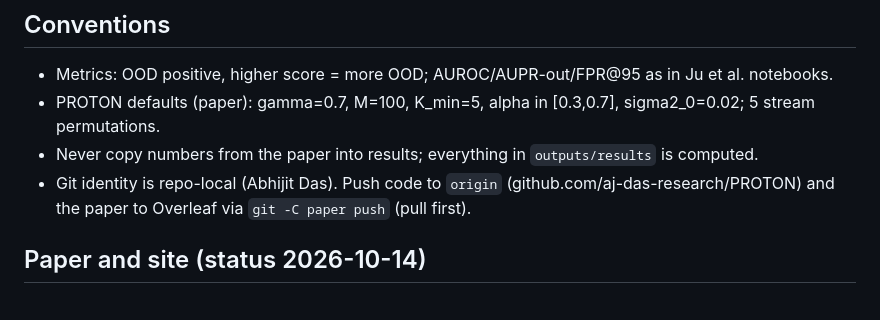
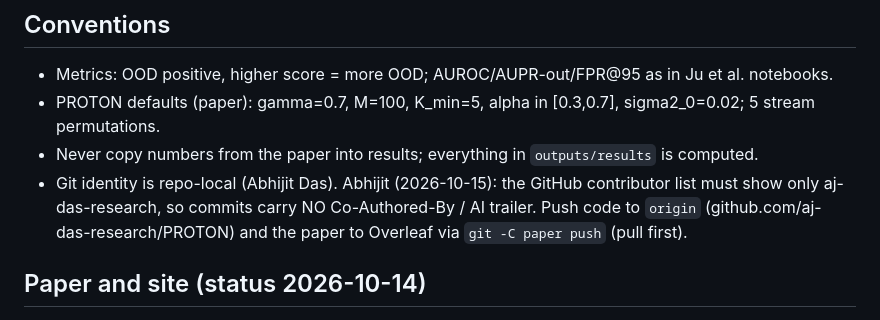
Before and after one commit to aj-das-research/PROTON, a Markdown page: CLAUDE.md, the part around the change. GitHub-like rendering.

```diff
--- a/CLAUDE.md
+++ b/CLAUDE.md
@@ -44,7 +44,8 @@ privileged kNN/Mahalanobis baselines.
 - Metrics: OOD positive, higher score = more OOD; AUROC/AUPR-out/FPR@95 as in Ju et al. notebooks.
 - PROTON defaults (paper): gamma=0.7, M=100, K_min=5, alpha in [0.3,0.7], sigma2_0=0.02; 5 stream permutations.
 - Never copy numbers from the paper into results; everything in `outputs/results` is computed.
-- Git identity is repo-local (Abhijit Das). Push code to `origin` (github.com/aj-das-research/PROTON) and the paper
+- Git identity is repo-local (Abhijit Das). Abhijit (2026-10-15): the GitHub contributor list must show only
+  aj-das-research, so commits carry NO Co-Authored-By / AI trailer. Push code to `origin` (github.com/aj-das-research/PROTON) and the paper
   to Overleaf via `git -C paper push` (pull first).
 
 ## Paper and site (status 2026-10-14)
```
Also changed, not shown: README.md (+23 -16 lines), scripts/hf_dataset_card.md (added, +94 -0 lines), docs/figures/proton_method.png (added), 3 other files.
